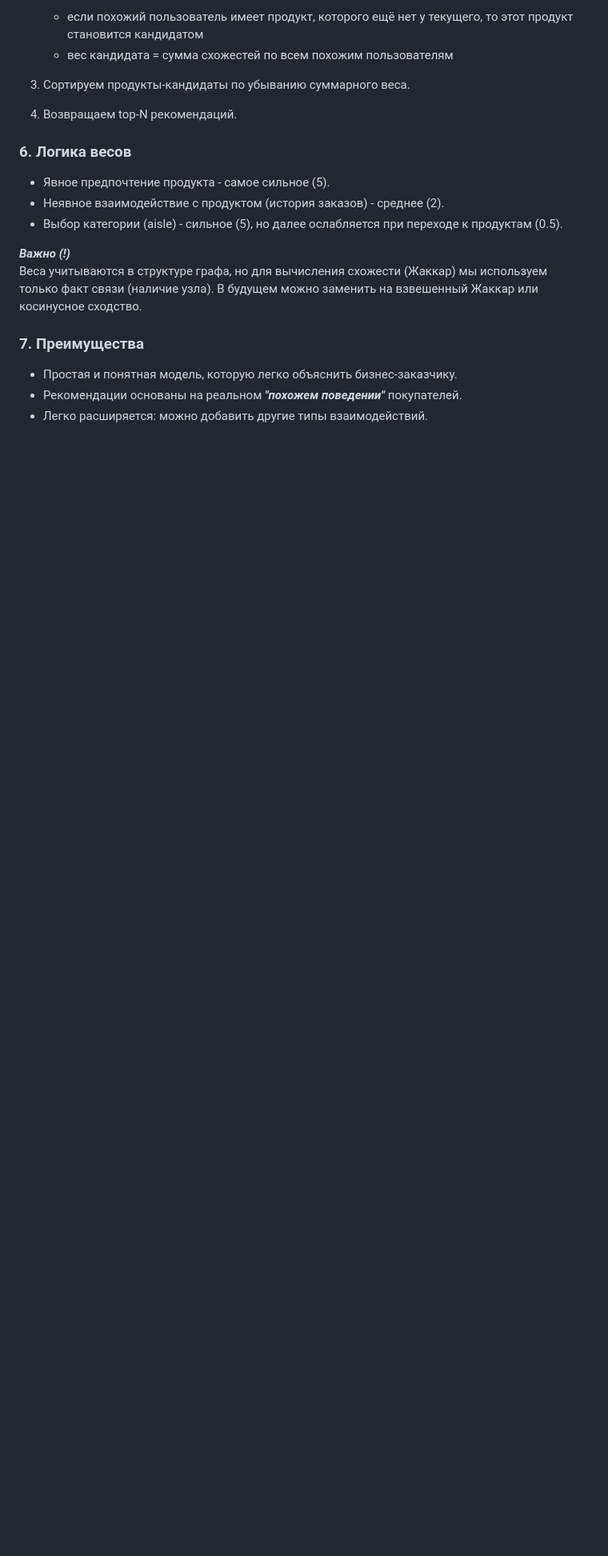
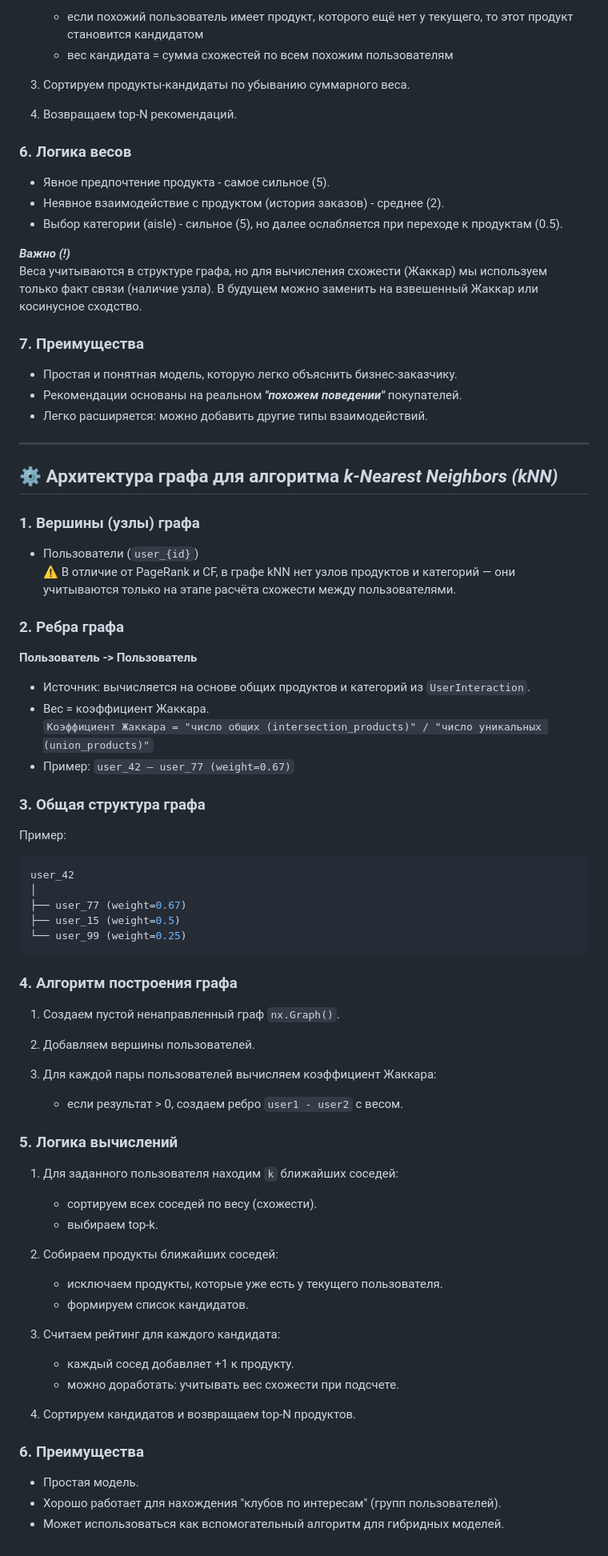
Before and after one commit to MaksimLakovich/Ecommerce-graph-recommendation-system, a Markdown page: docs/app_recommender_info.md, the part around the change. Shown: that part at 80% size. GitHub-like rendering; blank space fills up the shorter version.

Commit message:
Обновлен README.md

````diff
--- a/docs/app_recommender_info.md
+++ b/docs/app_recommender_info.md
@@ -151,3 +151,66 @@ user_42
 - Простая и понятная модель, которую легко объяснить бизнес-заказчику.
 - Рекомендации основаны на реальном ***"похожем поведении"*** покупателей.
 - Легко расширяется: можно добавить другие типы взаимодействий.
+
+---
+
+## ⚙️ Архитектура графа для алгоритма *k-Nearest Neighbors (kNN)*
+
+### 1. Вершины (узлы) графа
+
+- Пользователи (`user_{id}`)
+⚠️ В отличие от PageRank и CF, в графе kNN нет узлов продуктов и категорий — они учитываются только на этапе расчёта схожести между пользователями.
+
+### 2. Ребра графа
+
+**Пользователь -> Пользователь**
+
+- Источник: вычисляется на основе общих продуктов и категорий из `UserInteraction`.
+- Вес = коэффициент Жаккара.
+`Коэффициент Жаккара = "число общих (intersection_products)" / "число уникальных (union_products)"`
+- Пример: `user_42 — user_77 (weight=0.67)`
+
+### 3. Общая структура графа
+
+Пример:
+
+```bash
+user_42
+│
+├── user_77 (weight=0.67)
+├── user_15 (weight=0.5)
+└── user_99 (weight=0.25)
+```
+
+### 4. Алгоритм построения графа
+
+1. Создаем пустой ненаправленный граф `nx.Graph()`.
+2. Добавляем вершины пользователей.
+3. Для каждой пары пользователей вычисляем коэффициент Жаккара:
+
+   * если результат > 0, создаем ребро `user1 - user2` с весом.
+
+### 5. Логика вычислений
+
+1. Для заданного пользователя находим `k` ближайших соседей:
+   - сортируем всех соседей по весу (схожести).
+   - выбираем top-k.
+
+
+2. Собираем продукты ближайших соседей:
+   - исключаем продукты, которые уже есть у текущего пользователя.
+   - формируем список кандидатов.
+
+
+3. Считаем рейтинг для каждого кандидата:
+   - каждый сосед добавляет +1 к продукту.
+   - можно доработать: учитывать вес схожести при подсчете.
+
+
+4. Сортируем кандидатов и возвращаем top-N продуктов.
+
+### 6. Преимущества
+
+* Простая модель.
+* Хорошо работает для нахождения "клубов по интересам" (групп пользователей).
+* Может использоваться как вспомогательный алгоритм для гибридных моделей.
````
